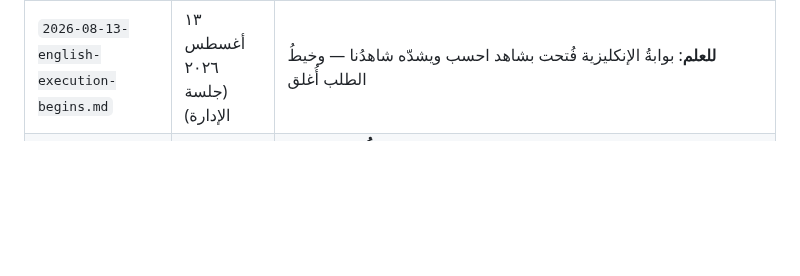
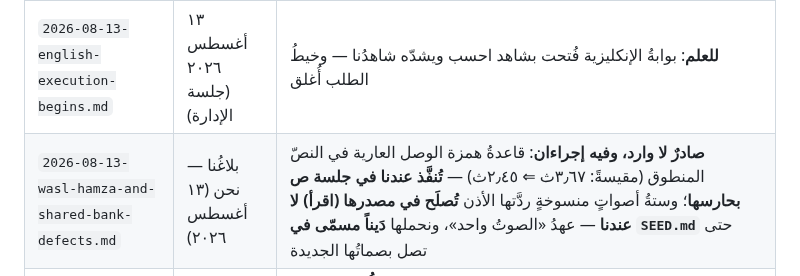
Before and after one commit to qataruts/write, a Markdown page: docs/FAMILY_MAIL.md, the part around the change. Rendered like a GitHub page; blank space fills up the shorter version.

Commit message:
إيصال بلاغنا الصادر: قاعدة همزة الوصل، والستة تصلح في مصدرها بعهد الصوت الواحد
Co-Authored-By: Claude Fable 5 <noreply@anthropic.com>

```diff
--- a/docs/FAMILY_MAIL.md
+++ b/docs/FAMILY_MAIL.md
@@ -19,6 +19,7 @@
 | `2026-08-13-busy-machine-false-reds.md` | ١٣ أغسطس ٢٠٢٦ (جلسة الإدارة) | **قاعدةُ صنعةٍ مقيَّدة**: حمرةُ متصفحٍ غامضة ⇐ قِس الحملَ أولاً وجرّب رأسَ الشجرة النظيف — **وتنطبق اليومَ بعينها**: جولةُ رحلة الجلسة ٩ الكاملة تُعاد **في هدوء** (قتلنا نسخ كروم لإطلاق كروم المالك)، والخضرةُ النهائية تؤخذ بلا زحام |
 | `2026-08-13-email-and-family-link.md` | ١٣ أغسطس ٢٠٢٦ (جلسة الإدارة) | **إجراءٌ مجدول**: بندان زِيدا في الجلسة ١١ (صفحاتُنا لم تولد بعد) — البريد `info@mishkat.qa` حصراً، ورابطُ بوابة العائلة في فوتر الصفحات الأربع، واستثناءا حارس «لا رابط خارجي» بقرارٍ معلن على سنّة اقرأ |
 | `2026-08-13-english-execution-begins.md` | ١٣ أغسطس ٢٠٢٦ (جلسة الإدارة) | **للعلم**: بوابةُ الإنكليزية فُتحت بشاهد احسب ويشدّه شاهدُنا — وخيطُ الطلب أُغلق |
+| `2026-08-13-wasl-hamza-and-shared-bank-defects.md` | — بلاغُنا نحن (١٣ أغسطس ٢٠٢٦) | **صادرٌ لا وارد، وفيه إجراءان**: قاعدةُ همزة الوصل العارية في النصّ المنطوق (مقيسةً: ٣٫٦٧ث ⇐ ٢٫٤٥ث) — **تُنفَّذ عندنا في جلسة ص بحارسها**؛ وستةُ أصواتٍ منسوخةٍ ردَّتها الأذن **تُصلَح في مصدرها (اقرأ) لا عندنا** — عهدُ «الصوتُ واحد»، ونحملها **دَيناً مسمّى في `SEED.md`** حتى تصل بصماتُها الجديدة |
 | `2026-08-13-calc-launched.md` | ١٣ أغسطس ٢٠٢٦ (جلسة الإدارة) | **للعلم — 🚀 أُطلق احسب** (`calc.mishkat.qa`): لا إجراءَ علينا (بطاقةُ البوابة يملكها مديرُ المجموعة). **ودرسان يُقيَّدان لجلستنا ١١**: الحالُ ساعةَ الإطلاق **يُقاس من الحيّ لا يُكتب من الشجرة** (`check_live` + `cdn_check` + قشرةٌ مقروءةٌ من المنشور) · وإشعارُ القشرة الجديدة نُفِّذ عندهم بدرسه (`clients.claim` وتولّي الصفحة) — يُنظَر إليه في ١١ بعد أن كان مُستأنَساً |
 | `2026-08-13-version-visibility.md` | ١٣ أغسطس ٢٠٢٦ (جلسة الإدارة) | ☑ **منجَز** (تكليفُ إتمام الجلسة ١٠، `de8cc90`): القشرةُ تجيب من ثابتها · اللوحةُ تعرض «نسخة القشرة» من الحيّ بأحوالها الثلاثة · وحارسُ الطرفين **يقيس الطرفَ الأول حيّاً** (تركيبُ `sw.js` في بيئةٍ مزيَّفة وسؤالُه) مجرَّباً سالباً بخمس حالات. **وأصلُه**: إجراءٌ مكلَّف على الجلسة ١٠ القائمة (موضعُه لوحةُ الوالد بعينها) — القشرةُ تجيب `{type:'version'}` من ثابتها، واللوحةُ تسأل وتعرض نسخةَ **ما يعمل** لا ما نُشر، وحارسُ الطرفين في PWA — على نموذج احسب |
 | `2026-08-13-family-landing-page.md` | ١٣ أغسطس ٢٠٢٦ (جلسة الإدارة) | **إجراءٌ منفَّذ**: بطاقتُنا في `learn` رُوجعت وصُحّحت والتُزمت هناك — اللونُ صار حبرَنا النيليّ `#3F4C8F` (كان بُنّياً من قبل الهوية)، والوصفُ بمادتنا الحق (لا «مسكةَ» ندرّسها، والإملاءُ غايتُنا)، والأيقونةُ كانت مطابقةً سلفاً |
```
